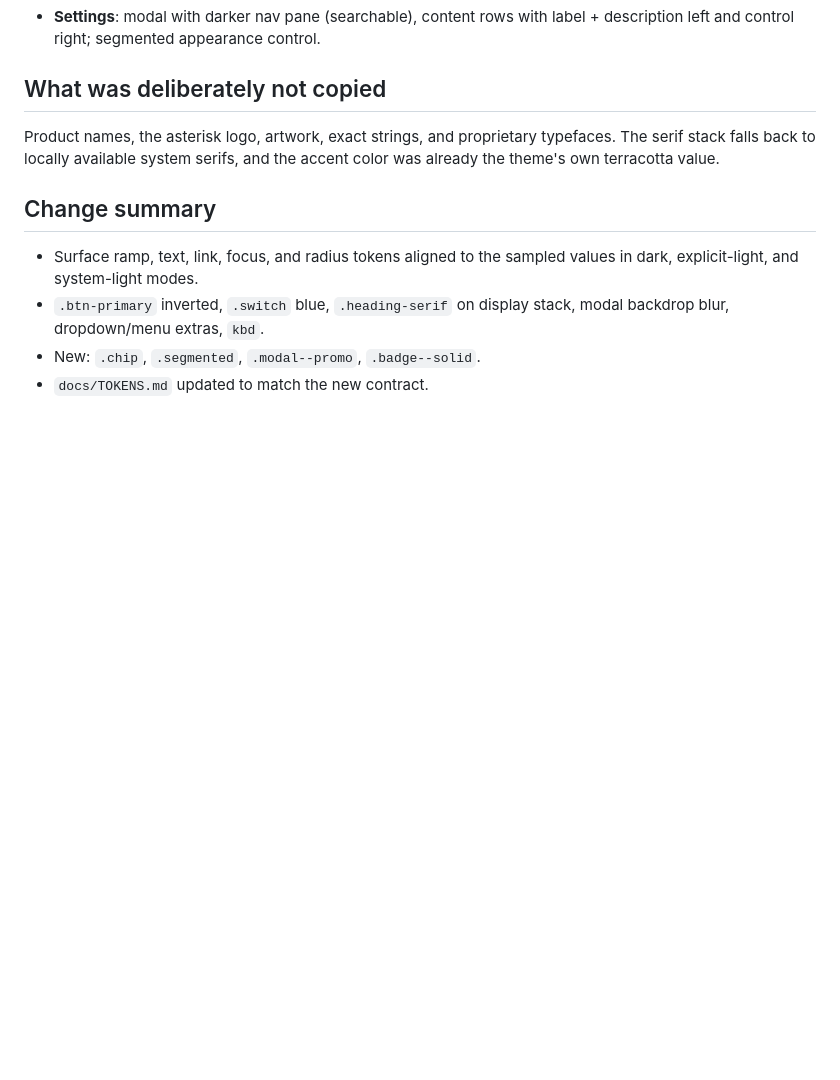
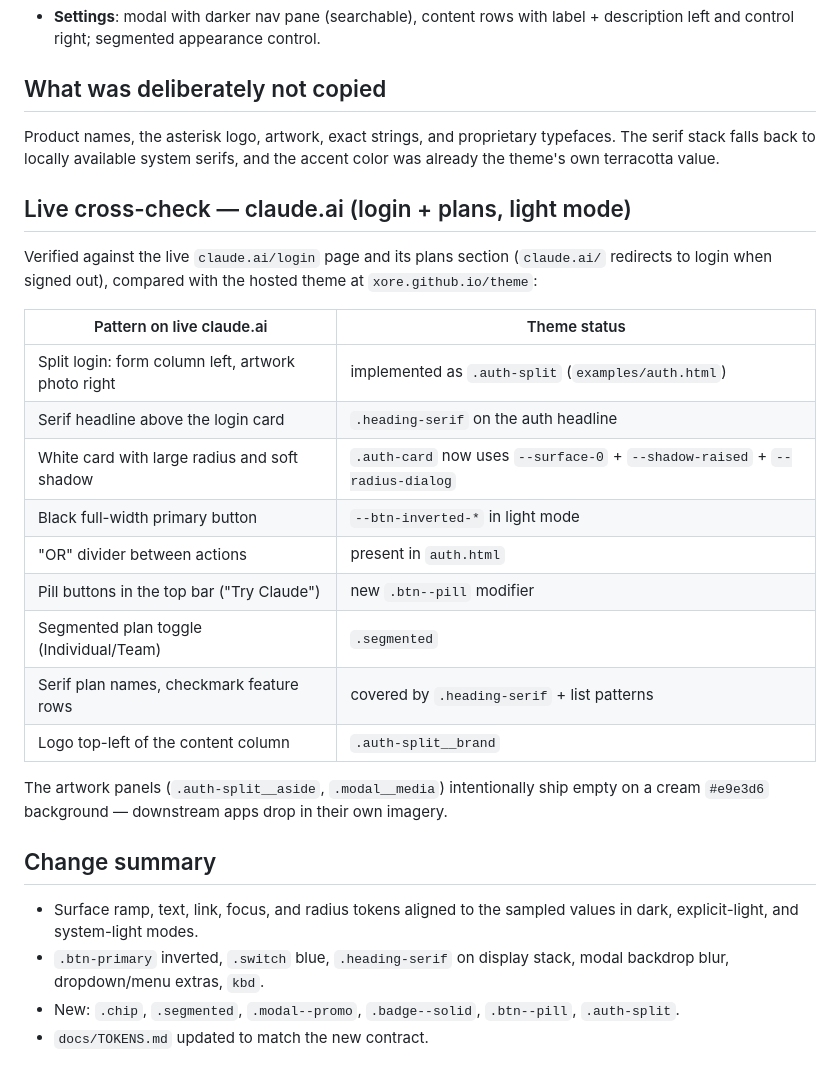
Before and after one commit to Xore/theme, a Markdown page: docs/DESIGN-REFERENCE.md, the part around the change. Rendered like a GitHub page; blank space fills up the shorter version.

Commit message:
docs: add live claude.ai cross-check findings

```diff
--- a/docs/DESIGN-REFERENCE.md
+++ b/docs/DESIGN-REFERENCE.md
@@ -83,11 +83,34 @@ Product names, the asterisk logo, artwork, exact strings, and proprietary
 typefaces. The serif stack falls back to locally available system serifs, and
 the accent color was already the theme's own terracotta value.
 
+## Live cross-check — claude.ai (login + plans, light mode)
+
+Verified against the live `claude.ai/login` page and its plans section
+(`claude.ai/` redirects to login when signed out), compared with the hosted
+theme at `xore.github.io/theme`:
+
+| Pattern on live claude.ai | Theme status |
+|---|---|
+| Split login: form column left, artwork photo right | implemented as `.auth-split` (`examples/auth.html`) |
+| Serif headline above the login card | `.heading-serif` on the auth headline |
+| White card with large radius and soft shadow | `.auth-card` now uses `--surface-0` + `--shadow-raised` + `--radius-dialog` |
+| Black full-width primary button | `--btn-inverted-*` in light mode |
+| "OR" divider between actions | present in `auth.html` |
+| Pill buttons in the top bar ("Try Claude") | new `.btn--pill` modifier |
+| Segmented plan toggle (Individual/Team) | `.segmented` |
+| Serif plan names, checkmark feature rows | covered by `.heading-serif` + list patterns |
+| Logo top-left of the content column | `.auth-split__brand` |
+
+The artwork panels (`.auth-split__aside`, `.modal__media`) intentionally ship
+empty on a cream `#e9e3d6` background — downstream apps drop in their own
+imagery.
+
 ## Change summary
 
 - Surface ramp, text, link, focus, and radius tokens aligned to the sampled
   values in dark, explicit-light, and system-light modes.
 - `.btn-primary` inverted, `.switch` blue, `.heading-serif` on display stack,
   modal backdrop blur, dropdown/menu extras, `kbd`.
-- New: `.chip`, `.segmented`, `.modal--promo`, `.badge--solid`.
+- New: `.chip`, `.segmented`, `.modal--promo`, `.badge--solid`, `.btn--pill`,
+  `.auth-split`.
 - `docs/TOKENS.md` updated to match the new contract.
```
